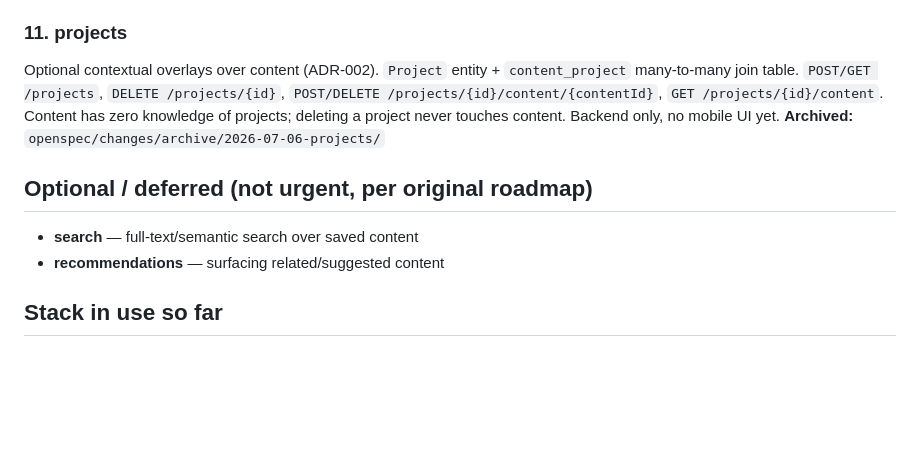
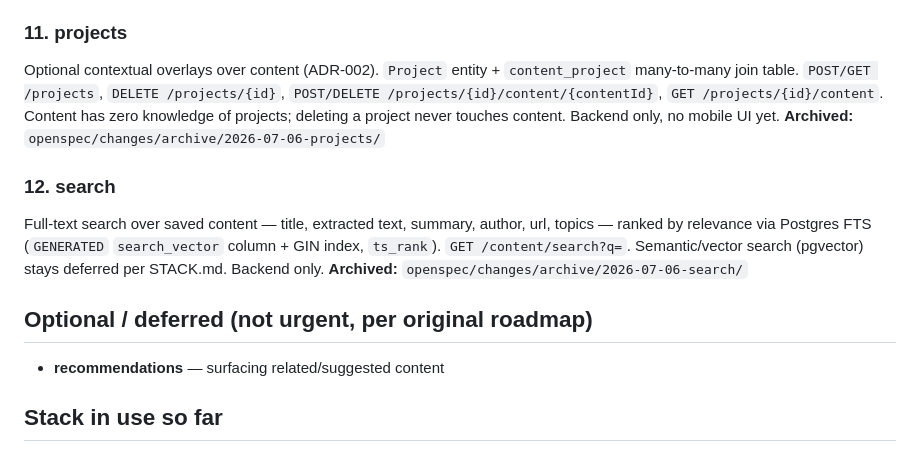
Before and after one commit to ExPl0iT-29/ohara, a Markdown page: FEATURES.md, the part around the change. Rendered like a GitHub page; blank space fills up the shorter version.

Commit message:
Update FEATURES.md: search now built

```diff
--- a/FEATURES.md
+++ b/FEATURES.md
@@ -51,9 +51,12 @@ Real feed screen states: distinct loading/empty/error treatments, pull-to-refres
 Optional contextual overlays over content (ADR-002). `Project` entity + `content_project` many-to-many join table. `POST/GET /projects`, `DELETE /projects/{id}`, `POST/DELETE /projects/{id}/content/{contentId}`, `GET /projects/{id}/content`. Content has zero knowledge of projects; deleting a project never touches content. Backend only, no mobile UI yet.
 **Archived:** `openspec/changes/archive/2026-07-06-projects/`
 
+### 12. search
+Full-text search over saved content — title, extracted text, summary, author, url, topics — ranked by relevance via Postgres FTS (`GENERATED` `search_vector` column + GIN index, `ts_rank`). `GET /content/search?q=`. Semantic/vector search (pgvector) stays deferred per STACK.md. Backend only.
+**Archived:** `openspec/changes/archive/2026-07-06-search/`
+
 ## Optional / deferred (not urgent, per original roadmap)
 
-- **search** — full-text/semantic search over saved content
 - **recommendations** — surfacing related/suggested content
 
 ## Stack in use so far
```
